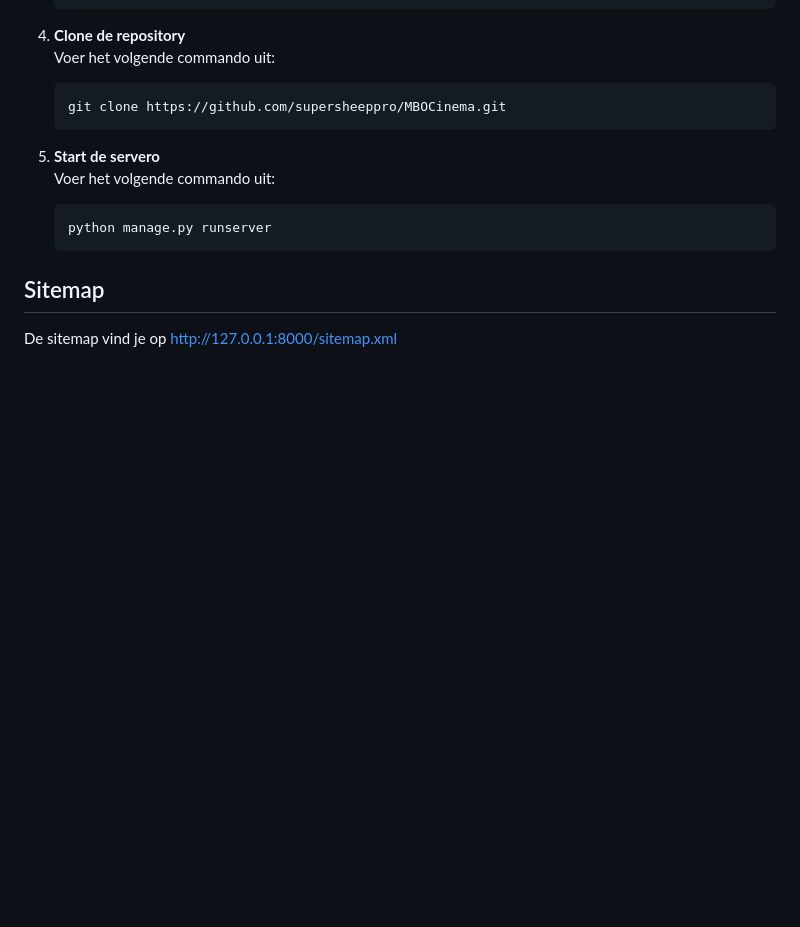
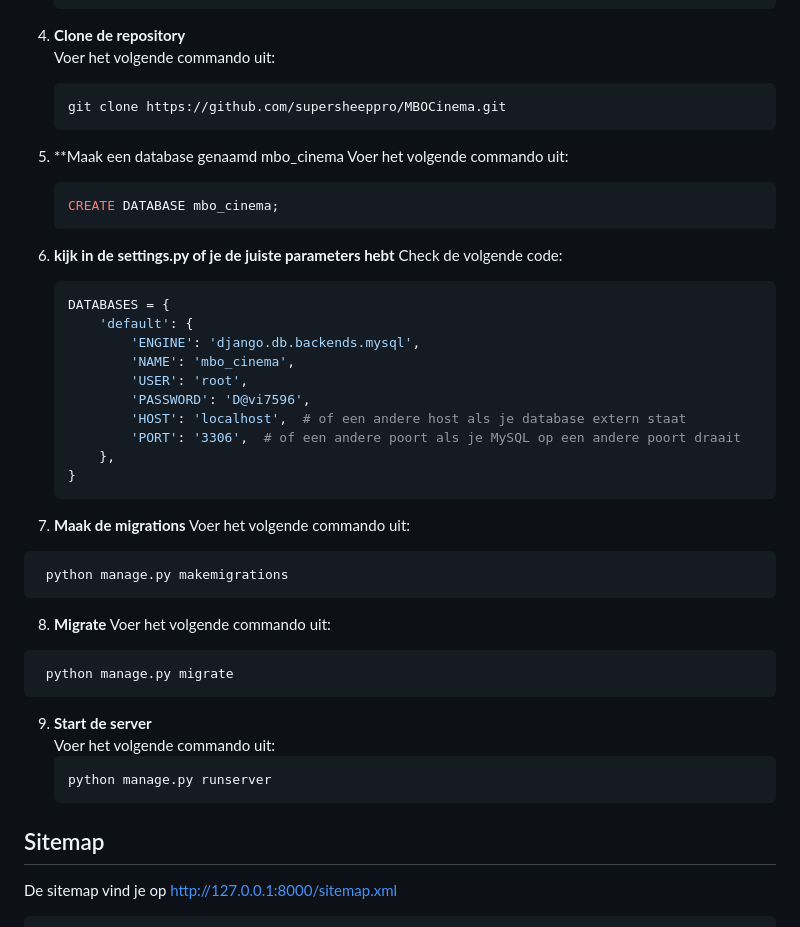
Before and after one commit to supersheeppro/MBOCinema, a Markdown page: README.md, the part around the change. Rendered like a GitHub page; blank space fills up the shorter version.

````diff
--- a/README.md
+++ b/README.md
@@ -26,8 +26,38 @@ Een complete bioscoopwebsite voor MBOCinema.
    ```bash
    git clone https://github.com/supersheeppro/MBOCinema.git
    ```
+5. **Maak een database genaamd mbo_cinema
+   Voer het volgende commando uit:
+    ```sql
+   CREATE DATABASE mbo_cinema;
+   ```
+6. **kijk in de settings.py of je de juiste parameters hebt**
+   Check de volgende code:
+   ```python
+   DATABASES = {
+       'default': {
+           'ENGINE': 'django.db.backends.mysql',
+           'NAME': 'mbo_cinema',
+           'USER': 'root',
+           'PASSWORD': 'D@vi7596',
+           'HOST': 'localhost',  # of een andere host als je database extern staat
+           'PORT': '3306',  # of een andere poort als je MySQL op een andere poort draait
+       },
+   }
+   ```
+7. **Maak de migrations**
+    Voer het volgende commando uit:
+  ```bash
+   python manage.py makemigrations
+   ```
 
-5. **Start de servero**
+8. **Migrate**
+   Voer het volgende commando uit:
+  ```bash
+   python manage.py migrate
+   ```
+
+9. **Start de server**
    Voer het volgende commando uit:
    ```bash
    python manage.py runserver
````
